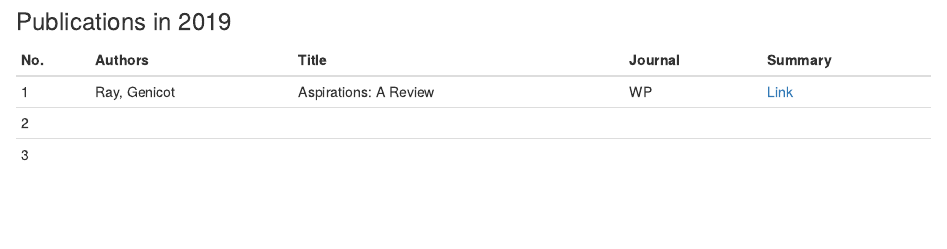
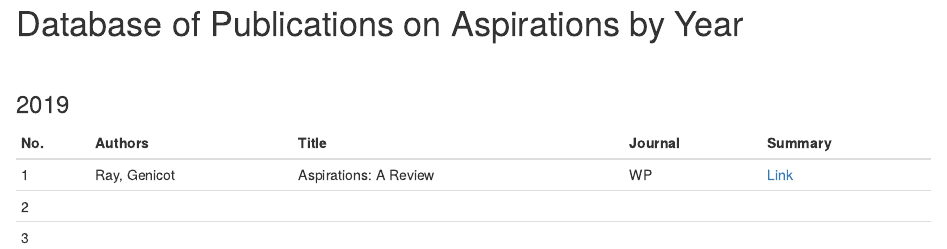
Before and after one commit to ruschenpohler/aspTheory, an R Markdown document (empirics/aspEmpirics.Rmd): the page in a window 1100 px wide, from 70 px down before the commit and from 20 px down after it. The pictures show the output file empirics/aspEmpirics.html that the author committed with the source, opened offline.

Commit message:
Update aspEmpirics

```diff
--- a/empirics/aspEmpirics.Rmd
+++ b/empirics/aspEmpirics.Rmd
@@ -1,9 +1,11 @@
 ---
 ---
 
-# Database of Publications on Aspirations
+# Database of Publications on Aspirations by Year
 
-### Publications in 2019
+<br>
+
+### 2019
 
 No.|    Authors    |          Title          | Journal|               Summary              |
 |--|---------------|-------------------------|--------|------------------------------------|
```
Also changed, not shown: empirics/aspEmpirics.html.
